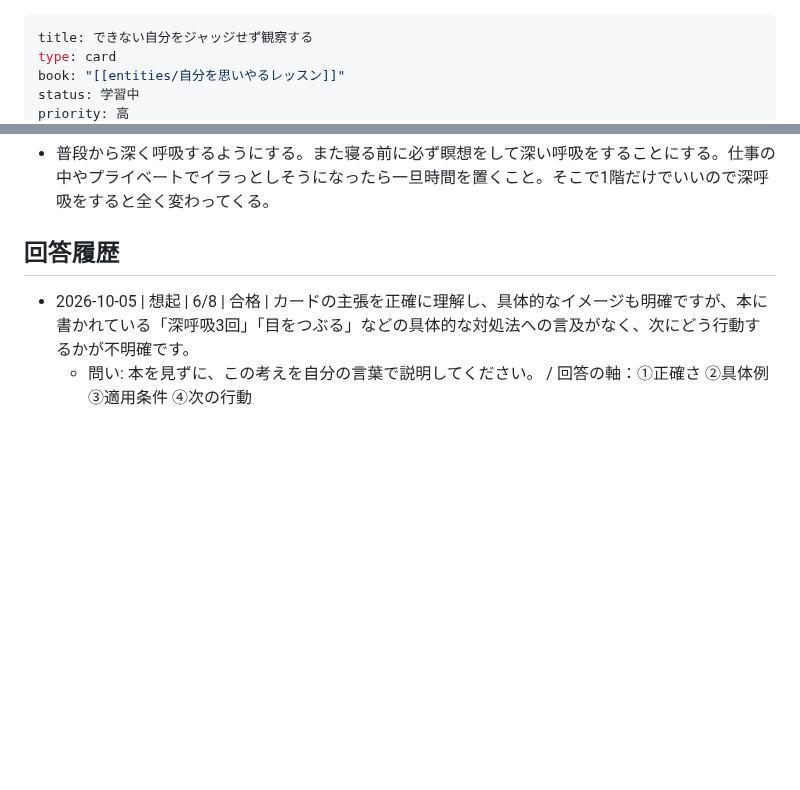
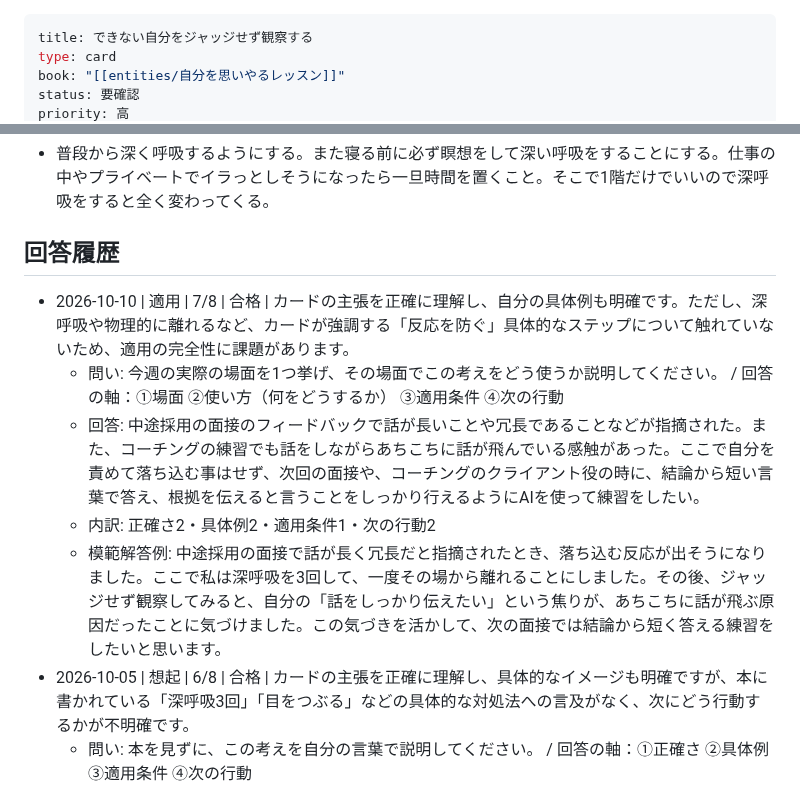
Before and after one commit to horiken1977/mybrain-cards, a Markdown page: できない自分をジャッジせず観察する.md, 2 parts joined by grey strips. Drawn GitHub-style; blank space fills up the shorter version.

```diff
--- a/できない自分をジャッジせず観察する.md
+++ b/できない自分をジャッジせず観察する.md
@@ -2,5 +2,5 @@
 title: できない自分をジャッジせず観察する
 type: card
 book: "[[entities/自分を思いやるレッスン]]"
-status: 学習中
+status: 要確認
 priority: 高
@@ -34,6 +34,11 @@ tags: [観察, 自己受容]
 
 ## 回答履歴
 
+- 2026-10-10 | 適用 | 7/8 | 合格 | カードの主張を正確に理解し、自分の具体例も明確です。ただし、深呼吸や物理的に離れるなど、カードが強調する「反応を防ぐ」具体的なステップについて触れていないため、適用の完全性に課題があります。
+  - 問い: 今週の実際の場面を1つ挙げ、その場面でこの考えをどう使うか説明してください。 / 回答の軸：①場面 ②使い方（何をどうするか） ③適用条件 ④次の行動
+  - 回答: 中途採用の面接のフィードバックで話が長いことや冗長であることなどが指摘された。また、コーチングの練習でも話をしながらあちこちに話が飛んでいる感触があった。ここで自分を責めて落ち込む事はせず、次回の面接や、コーチングのクライアント役の時に、結論から短い言葉で答え、根拠を伝えると言うことをしっかり行えるようにAIを使って練習をしたい。
+  - 内訳: 正確さ2・具体例2・適用条件1・次の行動2
+  - 模範解答例: 中途採用の面接で話が長く冗長だと指摘されたとき、落ち込む反応が出そうになりました。ここで私は深呼吸を3回して、一度その場から離れることにしました。その後、ジャッジせず観察してみると、自分の「話をしっかり伝えたい」という焦りが、あちこちに話が飛ぶ原因だったことに気づけました。この気づきを活かして、次の面接では結論から短く答える練習をしたいと思います。
 - 2026-10-05 | 想起 | 6/8 | 合格 | カードの主張を正確に理解し、具体的なイメージも明確ですが、本に書かれている「深呼吸3回」「目をつぶる」などの具体的な対処法への言及がなく、次にどう行動するかが不明確です。
   - 問い: 本を見ずに、この考えを自分の言葉で説明してください。 / 回答の軸：①正確さ ②具体例 ③適用条件 ④次の行動
   - 回答: 何かできないことがあっても、自分を責める事はせずにできない状態であると言う事実だけを俯瞰して見つめること。例えば仕事で失中したときに自分の中に原因があると決めつけてなぜと言う問いを立てるのではなく、まずは失敗したと言うことだけをぼーっと眺めるようなイメージ。分析や判断評価はしない。物事が思うように進まない時などに反応をせずにできない。自分を認めてあげる。まずは完璧な人間などいないと言うことを体で理解をすることが大事。
```
Also changed, not shown: other parts of できない自分をジャッジせず観察する.md (+3 -3 lines).
